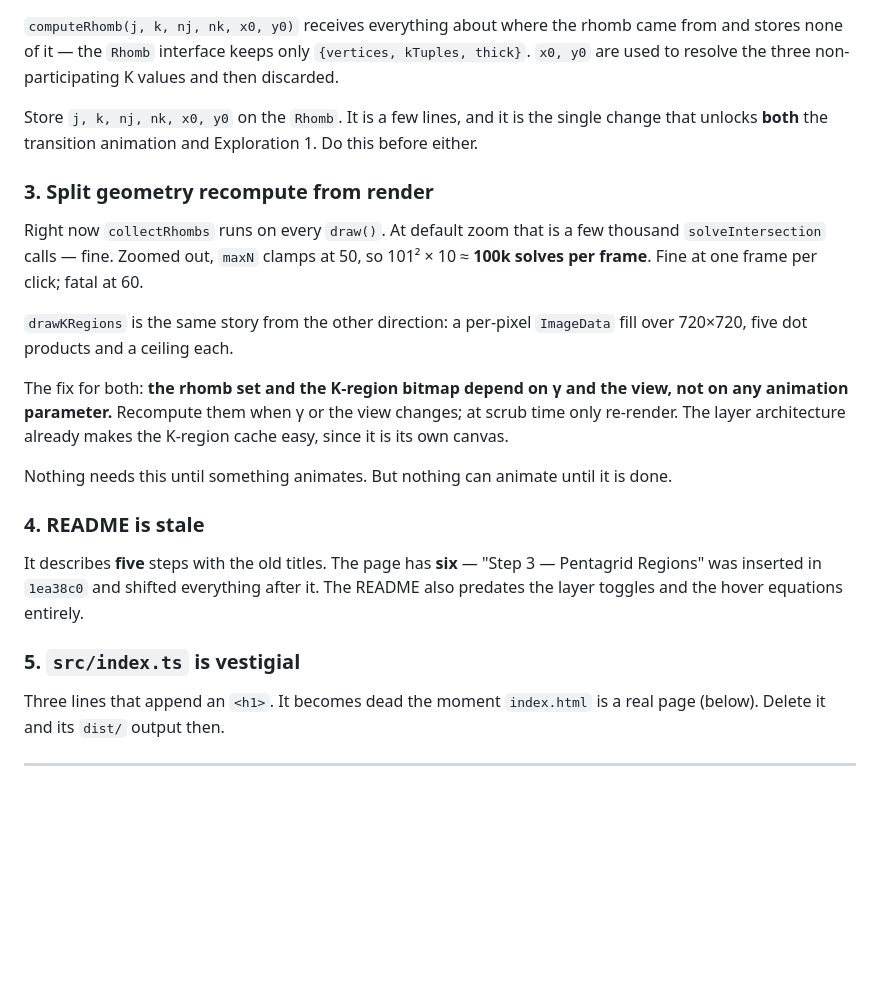
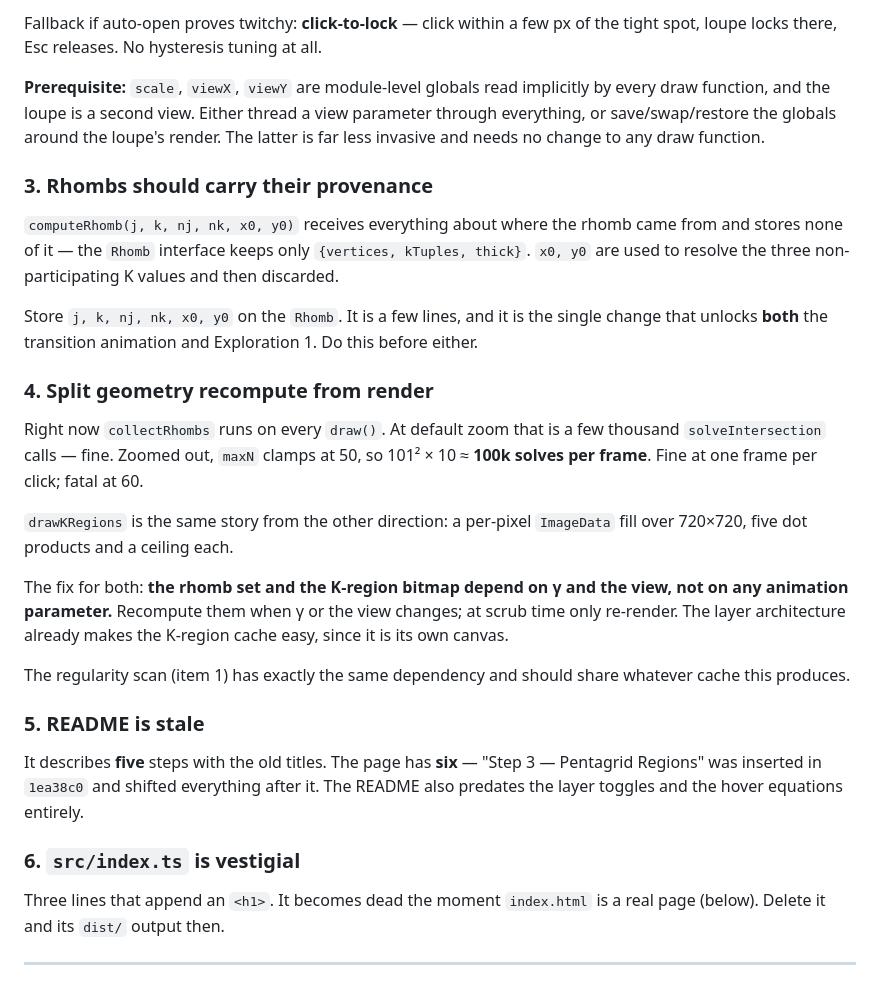
Before and after one commit to Jakeoil/pentagrid, a Markdown page: PLAN.md, the part around one of its changes. Rendered like a GitHub page; blank space fills up the shorter version.

```diff
--- a/PLAN.md
+++ b/PLAN.md
@@ -66,3 +128,13 @@ regularity story has to be restated.
+Fallback if auto-open proves twitchy: **click-to-lock** — click within a few px of
+the tight spot, loupe locks there, Esc releases. No hysteresis tuning at all.
+
+**Prerequisite:** `scale`, `viewX`, `viewY` are module-level globals read
+implicitly by every draw function, and the loupe is a second view. Either thread a
+view parameter through everything, or save/swap/restore the globals around the
+loupe's render. The latter is far less invasive and needs no change to any draw
+function.
+
+### 3. Rhombs should carry their provenance
 
 `computeRhomb(j, k, nj, nk, x0, y0)` receives everything about where the rhomb
 came from and stores none of it — the `Rhomb` interface keeps only
@@ -73,7 +145,7 @@ Store `j, k, nj, nk, x0, y0` on the `Rhomb`. It is a few lines, and it is the
 single change that unlocks **both** the transition animation and Exploration 1.
 Do this before either.
 
-### 3. Split geometry recompute from render
+### 4. Split geometry recompute from render
 
 Right now `collectRhombs` runs on every `draw()`. At default zoom that is a few
 thousand `solveIntersection` calls — fine. Zoomed out, `maxN` clamps at 50, so
@@ -87,16 +159,16 @@ view, not on any animation parameter.** Recompute them when γ or the view
 changes; at scrub time only re-render. The layer architecture already makes the
 K-region cache easy, since it is its own canvas.
 
-Nothing needs this until something animates. But nothing can animate until it is
-done.
+The regularity scan (item 1) has exactly the same dependency and should share
+whatever cache this produces.
 
-### 4. README is stale
+### 5. README is stale
 
 It describes **five** steps with the old titles. The page has **six** — "Step 3 —
 Pentagrid Regions" was inserted in `1ea38c0` and shifted everything after it. The
 README also predates the layer toggles and the hover equations entirely.
 
-### 5. `src/index.ts` is vestigial
+### 6. `src/index.ts` is vestigial
 
 Three lines that append an `<h1>`. It becomes dead the moment `index.html` is a
 real page (below). Delete it and its `dist/` output then.
```
Also changed, not shown: other parts of PLAN.md (+88 -26 lines).
